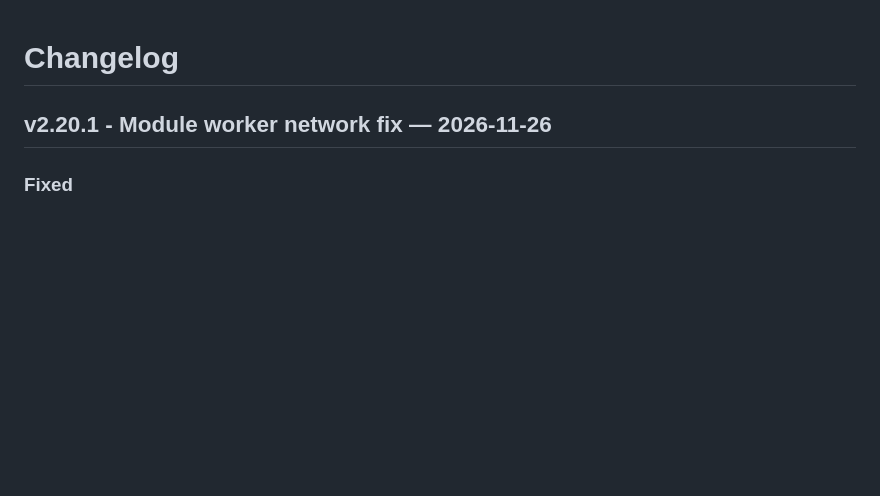
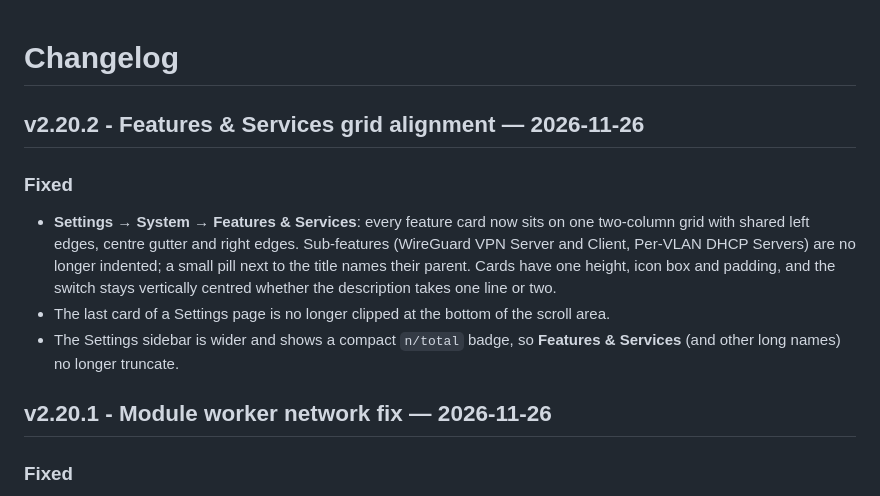
Before and after one commit to Legend-Services/SolarOS, a Markdown page: CHANGELOG.md, the part around the change. Drawn GitHub-style; blank space fills up the shorter version.

```diff
--- a/CHANGELOG.md
+++ b/CHANGELOG.md
@@ -1,4 +1,11 @@
 # Changelog
+
+## v2.20.2 - Features & Services grid alignment — 2026-11-26
+
+### Fixed
+- **Settings → System → Features & Services**: every feature card now sits on one two-column grid with shared left edges, centre gutter and right edges. Sub-features (WireGuard VPN Server and Client, Per-VLAN DHCP Servers) are no longer indented; a small pill next to the title names their parent. Cards have one height, icon box and padding, and the switch stays vertically centred whether the description takes one line or two.
+- The last card of a Settings page is no longer clipped at the bottom of the scroll area.
+- The Settings sidebar is wider and shows a compact `n/total` badge, so **Features & Services** (and other long names) no longer truncate.
 
 ## v2.20.1 - Module worker network fix — 2026-11-26
 
```
Also changed, not shown: docs/screenshots/settings-features-services--feature-presets.png, docs/screenshots/settings-features-services.png, 6 other files.
